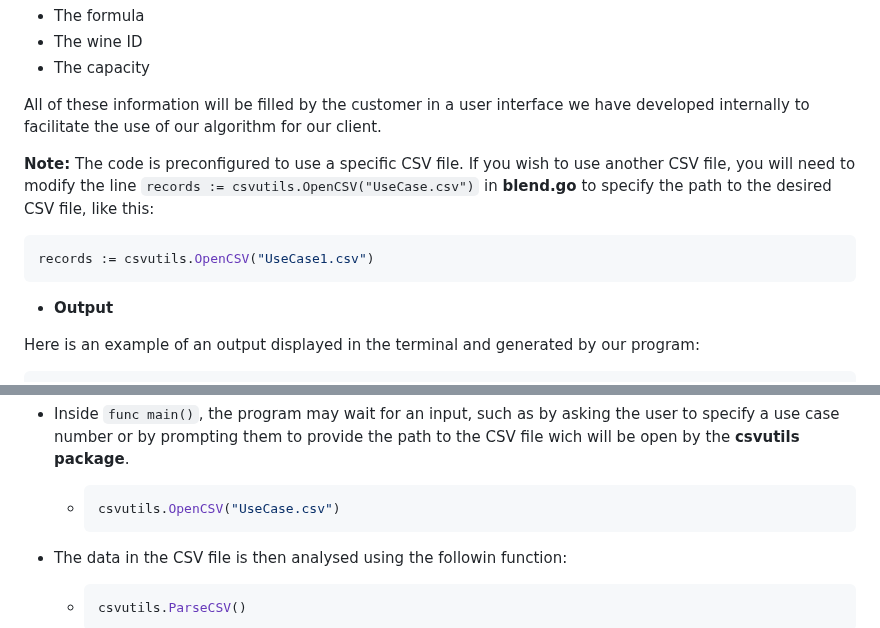
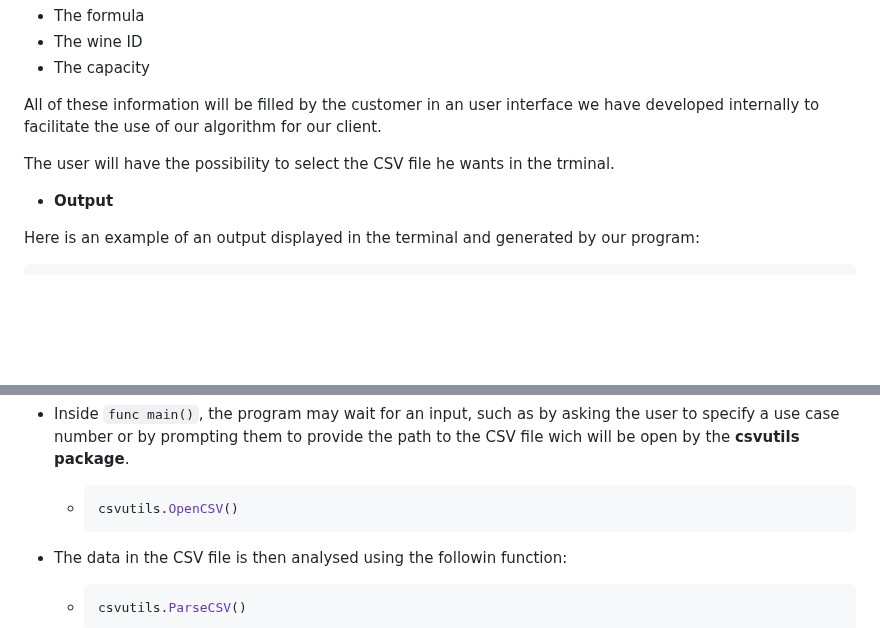
Before and after one commit to algosup/2022-2023-project-5-algorithmics-Team-3, a Markdown page: specs/technical/technical-specifications.md, 2 parts joined by grey strips. Rendered like a GitHub page; blank space fills up the shorter version.

````diff
--- a/specs/technical/technical-specifications.md
+++ b/specs/technical/technical-specifications.md
@@ -193,13 +193,9 @@ For the algorithm, the input is a CSV file[^2] filed with the following informat
 - The wine ID
 - The capacity
 
-All of these information will be filled by the customer in a user interface we have developed internally to facilitate the use of our algorithm for our client.
+All of these information will be filled by the customer in an user interface we have developed internally to facilitate the use of our algorithm for our client.
 
-**Note:** The code is preconfigured to use a specific CSV file. If you wish to use another CSV file, you will need to modify the line ```records := csvutils.OpenCSV("UseCase.csv")``` in **blend.go** to specify the path to the desired CSV file, like this:
-
-```go
-records := csvutils.OpenCSV("UseCase1.csv")
-```
+The user will have the possibility to select the CSV file he wants in the trminal.
 
 - **Output**
 
@@ -406,7 +402,7 @@
 - Inside ```func main()```, the program may wait for an input, such as by asking the user to specify a use case number or by prompting them to provide the path to the CSV file wich will be open by the **csvutils package**.
 
   - ```go
-    csvutils.OpenCSV("UseCase.csv")
+    csvutils.OpenCSV()
     ```
 
 - The data in the CSV file is then analysed using the followin function:
````
